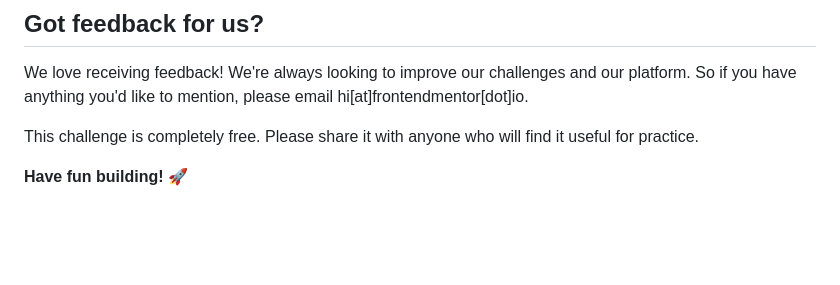
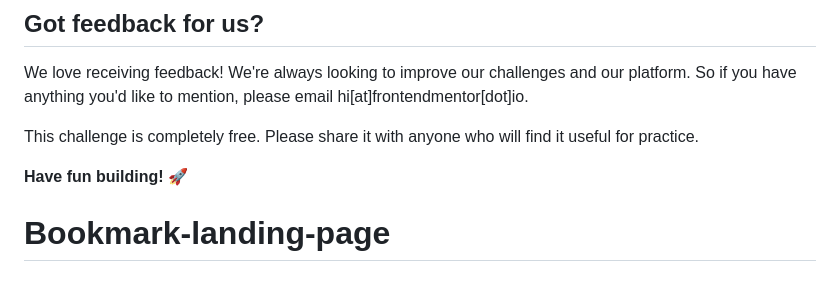
Before and after one commit to alvarozama/Bookmark-landing-page, a Markdown page: README.md, the part around the change. Rendered like a GitHub page; blank space fills up the shorter version.

```diff
--- a/README.md
+++ b/README.md
@@ -98,3 +98,4 @@ We love receiving feedback! We're always looking to improve our challenges and o
 This challenge is completely free. Please share it with anyone who will find it useful for practice.
 
 **Have fun building!** 🚀
+# Bookmark-landing-page
```
